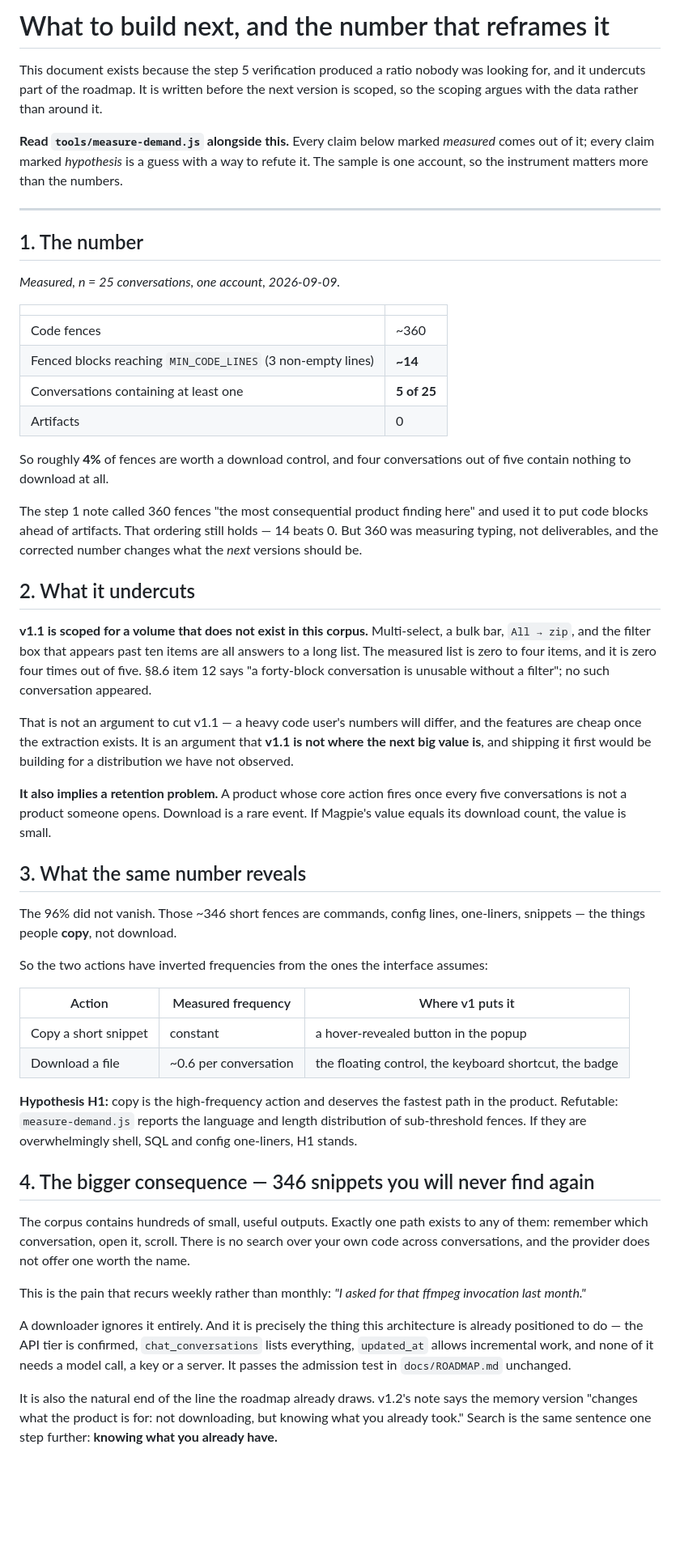
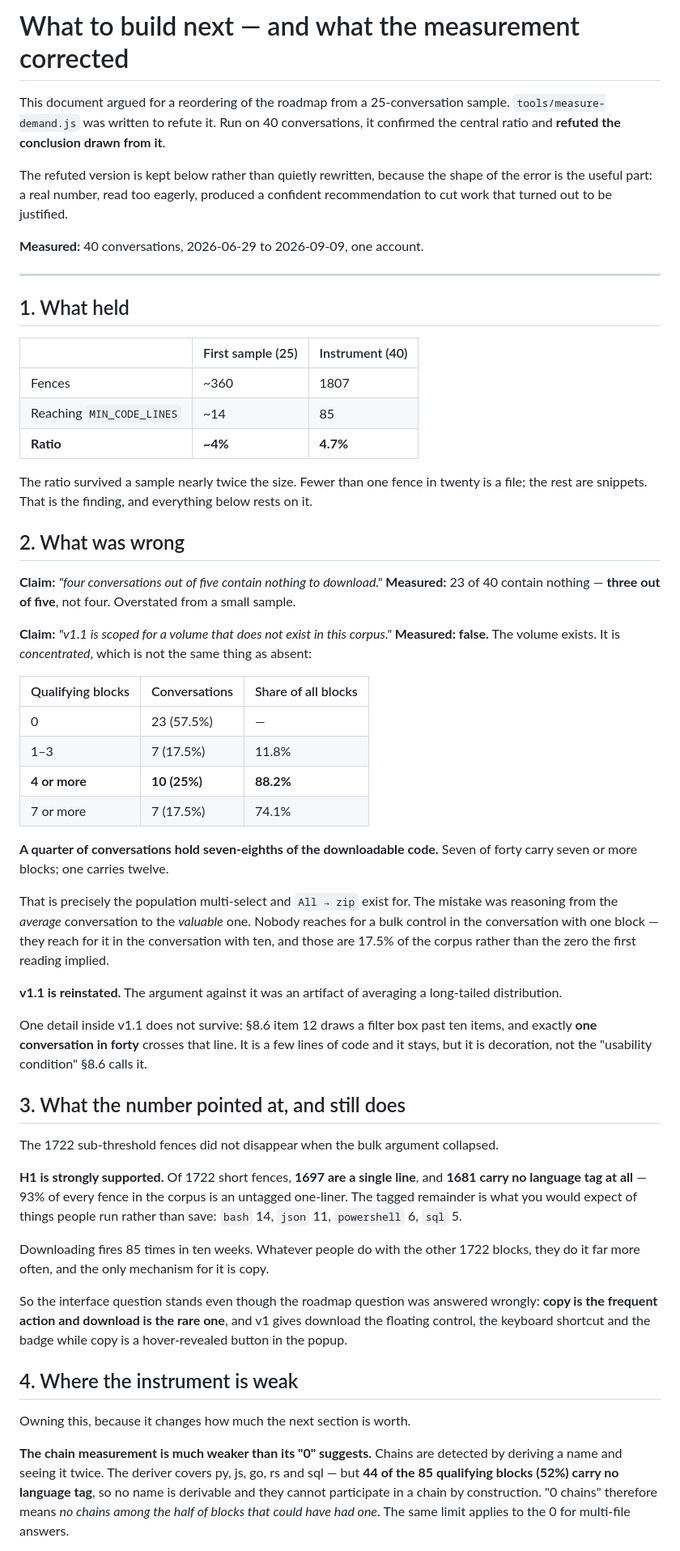
Before and after one commit to team886/offcut, a Markdown page: docs/DEMAND.md, the part around one of its changes. Shown at 81% size. GitHub-like rendering; blank space fills up the shorter version.

```diff
--- a/docs/DEMAND.md
+++ b/docs/DEMAND.md
@@ -1,54 +1,59 @@
-# What to build next, and the number that reframes it
+# What to build next — and what the measurement corrected
 
-This document exists because the step 5 verification produced a ratio nobody was looking for, and it undercuts part of the roadmap. It is written before the next version is scoped, so the scoping argues with the data rather than around it.
+This document argued for a reordering of the roadmap from a 25-conversation sample. `tools/measure-demand.js` was written to refute it. Run on 40 conversations, it confirmed the central ratio and **refuted the conclusion drawn from it**.
 
-**Read `tools/measure-demand.js` alongside this.** Every claim below marked *measured* comes out of it; every claim marked *hypothesis* is a guess with a way to refute it. The sample is one account, so the instrument matters more than the numbers.
+The refuted version is kept below rather than quietly rewritten, because the shape of the error is the useful part: a real number, read too eagerly, produced a confident recommendation to cut work that turned out to be justified.
+
+**Measured:** 40 conversations, 2026-06-29 to 2026-09-09, one account.
 
 ---
 
-## 1. The number
+## 1. What held
 
-*Measured, n = 25 conversations, one account, 2026-09-09.*
+| | First sample (25) | Instrument (40) |
+|---|---|---|
+| Fences | ~360 | 1807 |
+| Reaching `MIN_CODE_LINES` | ~14 | 85 |
+| **Ratio** | **~4%** | **4.7%** |
 
-| | |
-|---|---|
-| Code fences | ~360 |
-| Fenced blocks reaching `MIN_CODE_LINES` (3 non-empty lines) | **~14** |
-| Conversations containing at least one | **5 of 25** |
-| Artifacts | 0 |
+The ratio survived a sample nearly twice the size. Fewer than one fence in twenty is a file; the rest are snippets. That is the finding, and everything below rests on it.
 
-So roughly **4%** of fences are worth a download control, and four conversations out of five contain nothing to download at all.
+## 2. What was wrong
 
-The step 1 note called 360 fences "the most consequential product finding here" and used it to put code blocks ahead of artifacts. That ordering still holds — 14 beats 0. But 360 was measuring typing, not deliverables, and the corrected number changes what the *next* versions should be.
+**Claim:** *"four conversations out of five contain nothing to download."*
+**Measured:** 23 of 40 contain nothing — **three out of five**, not four. Overstated from a small sample.
 
-## 2. What it undercuts
+**Claim:** *"v1.1 is scoped for a volume that does not exist in this corpus."*
+**Measured: false.** The volume exists. It is *concentrated*, which is not the same thing as absent:
 
-**v1.1 is scoped for a volume that does not exist in this corpus.** Multi-select, a bulk bar, `All → zip`, and the filter box that appears past ten items are all answers to a long list. The measured list is zero to four items, and it is zero four times out of five. §8.6 item 12 says "a forty-block conversation is unusable without a filter"; no such conversation appeared.
+| Qualifying blocks | Conversations | Share of all blocks |
+|---|---|---|
+| 0 | 23 (57.5%) | — |
+| 1–3 | 7 (17.5%) | 11.8% |
+| **4 or more** | **10 (25%)** | **88.2%** |
+| 7 or more | 7 (17.5%) | 74.1% |
 
-That is not an argument to cut v1.1 — a heavy code user's numbers will differ, and the features are cheap once the extraction exists. It is an argument that **v1.1 is not where the next big value is**, and shipping it first would be building for a distribution we have not observed.
+**A quarter of conversations hold seven-eighths of the downloadable code.** Seven of forty carry seven or more blocks; one carries twelve.
 
-**It also implies a retention problem.** A product whose core action fires once every five conversations is not a product someone opens. Download is a rare event. If Magpie's value equals its download count, the value is small.
+That is precisely the population multi-select and `All → zip` exist for. The mistake was reasoning from the *average* conversation to the *valuable* one. Nobody reaches for a bulk control in the conversation with one block — they reach for it in the conversation with ten, and those are 17.5% of the corpus rather than the zero the first reading implied.
 
-## 3. What the same number reveals
+**v1.1 is reinstated.** The argument against it was an artifact of averaging a long-tailed distribution.
 
-The 96% did not vanish. Those ~346 short fences are commands, config lines, one-liners, snippets — the things people **copy**, not download.
+One detail inside v1.1 does not survive: §8.6 item 12 draws a filter box past ten items, and exactly **one conversation in forty** crosses that line. It is a few lines of code and it stays, but it is decoration, not the "usability condition" §8.6 calls it.
 
-So the two actions have inverted frequencies from the ones the interface assumes:
+## 3. What the number pointed at, and still does
 
-| Action | Measured frequency | Where v1 puts it |
-|---|---|---|
-| Copy a short snippet | constant | a hover-revealed button in the popup |
-| Download a file | ~0.6 per conversation | the floating control, the keyboard shortcut, the badge |
+The 1722 sub-threshold fences did not disappear when the bulk argument collapsed.
 
-**Hypothesis H1:** copy is the high-frequency action and deserves the fastest path in the product. Refutable: `measure-demand.js` reports the language and length distribution of sub-threshold fences. If they are overwhelmingly shell, SQL and config one-liners, H1 stands.
+**H1 is strongly supported.** Of 1722 short fences, **1697 are a single line**, and **1681 carry no language tag at all** — 93% of every fence in the corpus is an untagged one-liner. The tagged remainder is what you would expect of things people run rather than save: `bash` 14, `json` 11, `powershell` 6, `sql` 5.
 
-## 4. The bigger consequence — 346 snippets you will never find again
+Downloading fires 85 times in ten weeks. Whatever people do with the other 1722 blocks, they do it far more often, and the only mechanism for it is copy.
 
-The corpus contains hundreds of small, useful outputs. Exactly one path exists to any of them: remember which conversation, open it, scroll. There is no search over your own code across conversations, and the provider does not offer one worth the name.
+So the interface question stands even though the roadmap question was answered wrongly: **copy is the frequent action and download is the rare one**, and v1 gives download the floating control, the keyboard shortcut and the badge while copy is a hover-revealed button in the popup.
 
-This is the pain that recurs weekly rather than monthly: *"I asked for that ffmpeg invocation last month."*
+## 4. Where the instrument is weak
 
-A downloader ignores it entirely. And it is precisely the thing this architecture is already positioned to do — the API tier is confirmed, `chat_conversations` lists everything, `updated_at` allows incremental work, and none of it needs a model call, a key or a server. It passes the admission test in `docs/ROADMAP.md` unchanged.
+Owning this, because it changes how much the next section is worth.
 
-It is also the natural end of the line the roadmap already draws. v1.2's note says the memory version "changes what the product is for: not downloading, but knowing what you already took." Search is the same sentence one step further: **knowing what you already have.**
+**The chain measurement is much weaker than its "0" suggests.** Chains are detected by deriving a name and seeing it twice. The deriver covers py, js, go, rs and sql — but **44 of the 85 qualifying blocks (52%) carry no language tag**, so no name is derivable and they cannot participate in a chain by construction. "0 chains" therefore means *no chains among the half of blocks that could have had one*. The same limit applies to the 0 for multi-file answers.
 
```
Also changed, not shown: other parts of docs/DEMAND.md (+21 -62 lines), docs/ROADMAP.md (+6 -4 lines).
